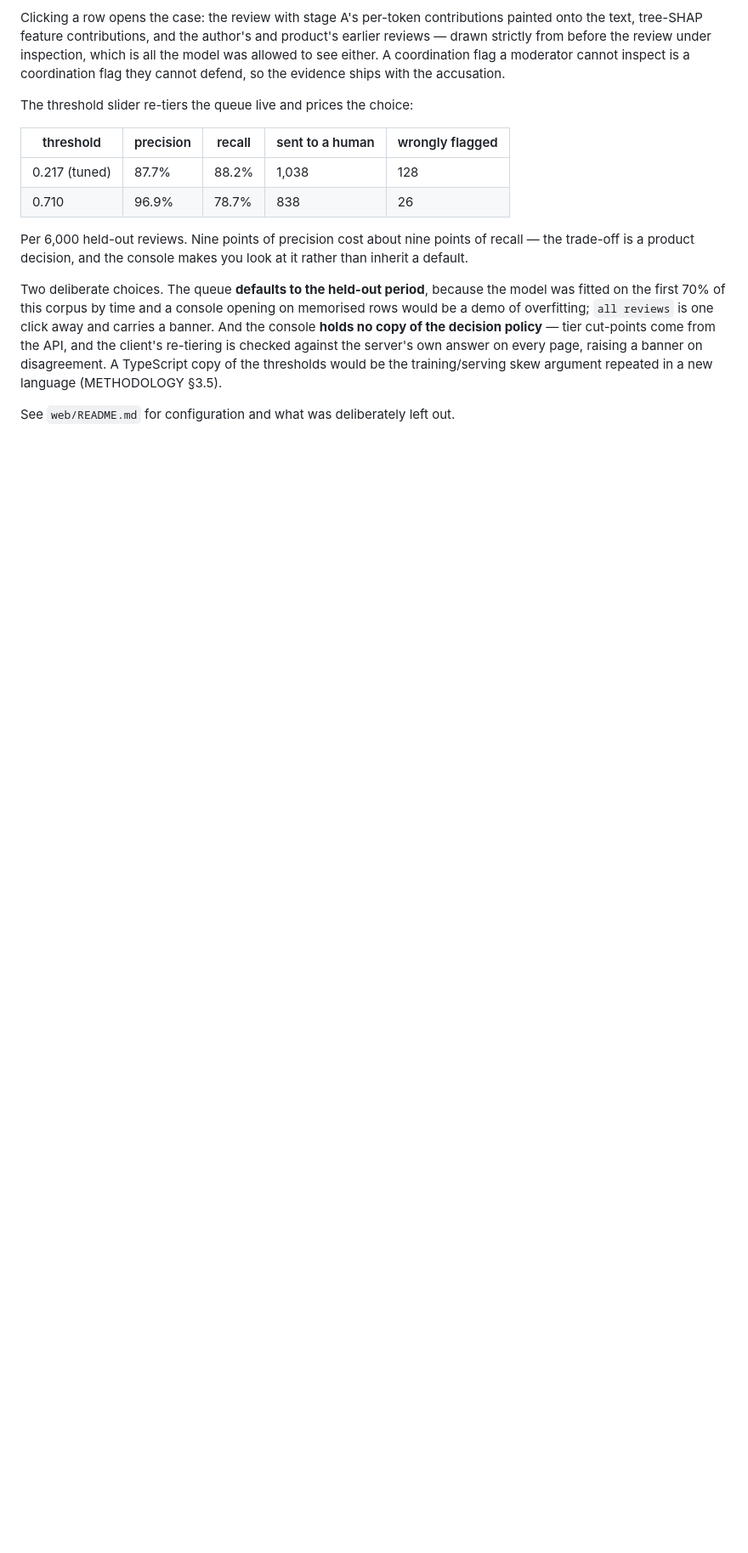
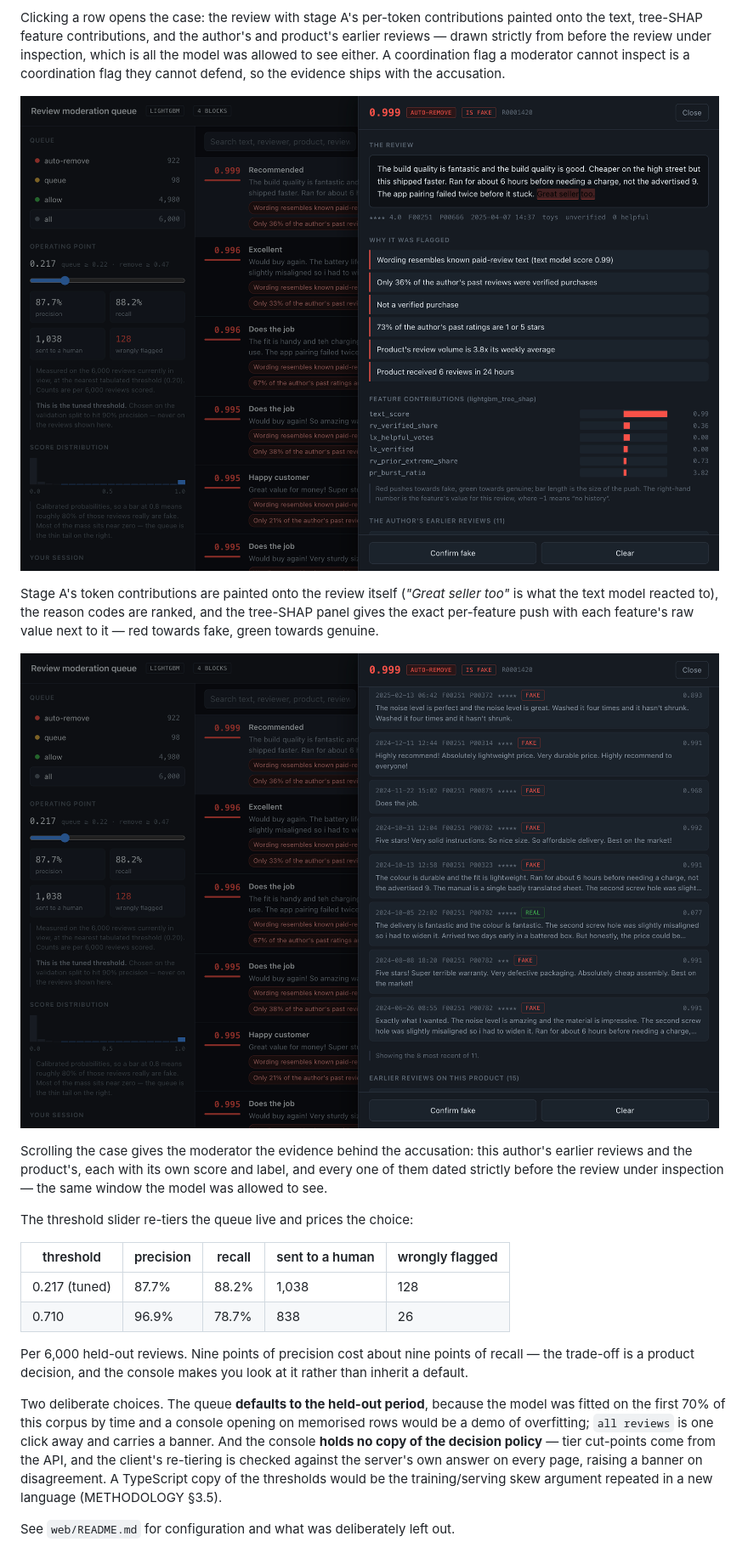
Before and after one commit to aditya2706-dot/fake-ai-review-detector, a Markdown page: README.md, the part around one of its changes. Shown at 85% size. Rendered like a GitHub page; pictures changed too: docs/images/console-case.png (added), docs/images/console-evidence.png (added); blank space fills up the shorter version.

Commit message:
feat: update README with setup instructions and add console images

```diff
--- a/README.md
+++ b/README.md
@@ -327,6 +444,20 @@ author's and product's earlier reviews — drawn strictly from before the review
 under inspection, which is all the model was allowed to see either. A
 coordination flag a moderator cannot inspect is a coordination flag they cannot
 defend, so the evidence ships with the accusation.
+
+![A case opened for review](docs/images/console-case.png)
+
+Stage A's token contributions are painted onto the review itself (*"Great seller
+too"* is what the text model reacted to), the reason codes are ranked, and the
+tree-SHAP panel gives the exact per-feature push with each feature's raw value
+next to it — red towards fake, green towards genuine.
+
+![The author's earlier reviews](docs/images/console-evidence.png)
+
+Scrolling the case gives the moderator the evidence behind the accusation: this
+author's earlier reviews and the product's, each with its own score and label,
+and every one of them dated strictly before the review under inspection — the
+same window the model was allowed to see.
 
 The threshold slider re-tiers the queue live and prices the choice:
 
```
Also changed, not shown: other parts of README.md (+139 -22 lines), docs/images/console-queue.png (added).
